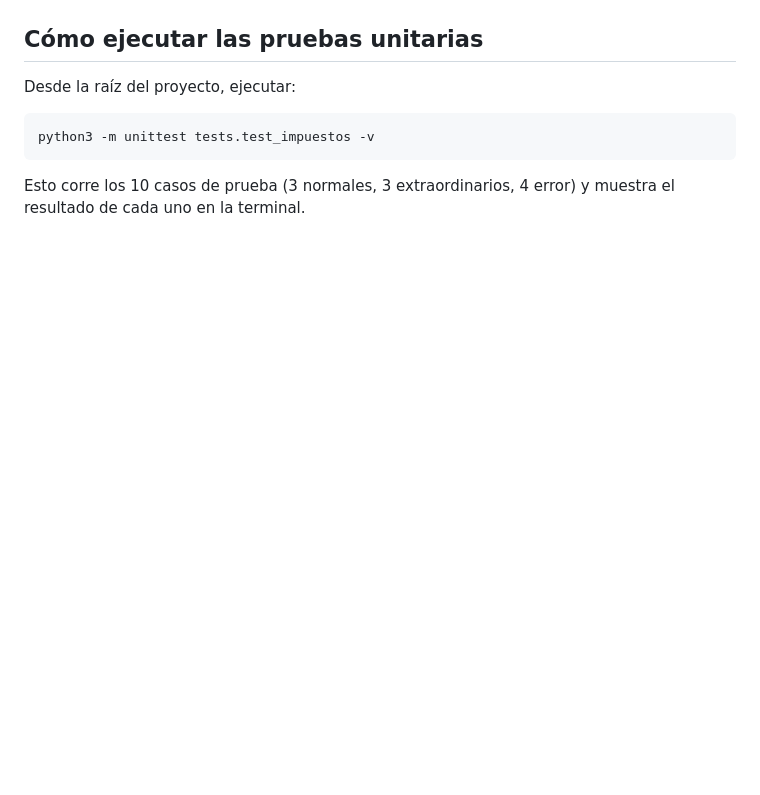
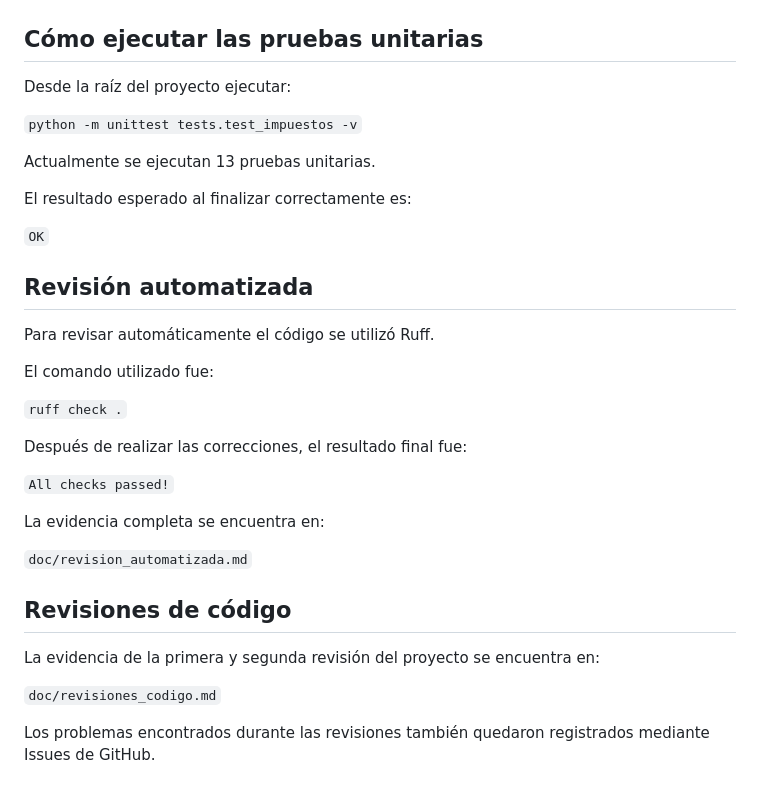
Before and after one commit to SamuelMarroquin2009-12/Sale_tax_calculator, a Markdown page: README.md, the part around one of its changes. Drawn GitHub-style; blank space fills up the shorter version.

````diff
--- a/README.md
+++ b/README.md
@@ -85,7 +142,36 @@ El programa va a pedir la categoría, el precio unitario y la cantidad, y va a m
 
 ## Cómo ejecutar las pruebas unitarias
-Desde la raíz del proyecto, ejecutar:
-```bash
-python3 -m unittest tests.test_impuestos -v
-```
-Esto corre los 10 casos de prueba (3 normales, 3 extraordinarios, 4 error) y muestra el resultado de cada uno en la terminal.
+
+Desde la raíz del proyecto ejecutar:
+
+`python -m unittest tests.test_impuestos -v`
+
+Actualmente se ejecutan 13 pruebas unitarias.
+
+El resultado esperado al finalizar correctamente es:
+
+`OK`
+
+## Revisión automatizada
+
+Para revisar automáticamente el código se utilizó Ruff.
+
+El comando utilizado fue:
+
+`ruff check .`
+
+Después de realizar las correcciones, el resultado final fue:
+
+`All checks passed!`
+
+La evidencia completa se encuentra en:
+
+`doc/revision_automatizada.md`
+
+## Revisiones de código
+
+La evidencia de la primera y segunda revisión del proyecto se encuentra en:
+
+`doc/revisiones_codigo.md`
+
+Los problemas encontrados durante las revisiones también quedaron registrados mediante Issues de GitHub.
````
Also changed, not shown: other parts of README.md (+109 -52 lines).
